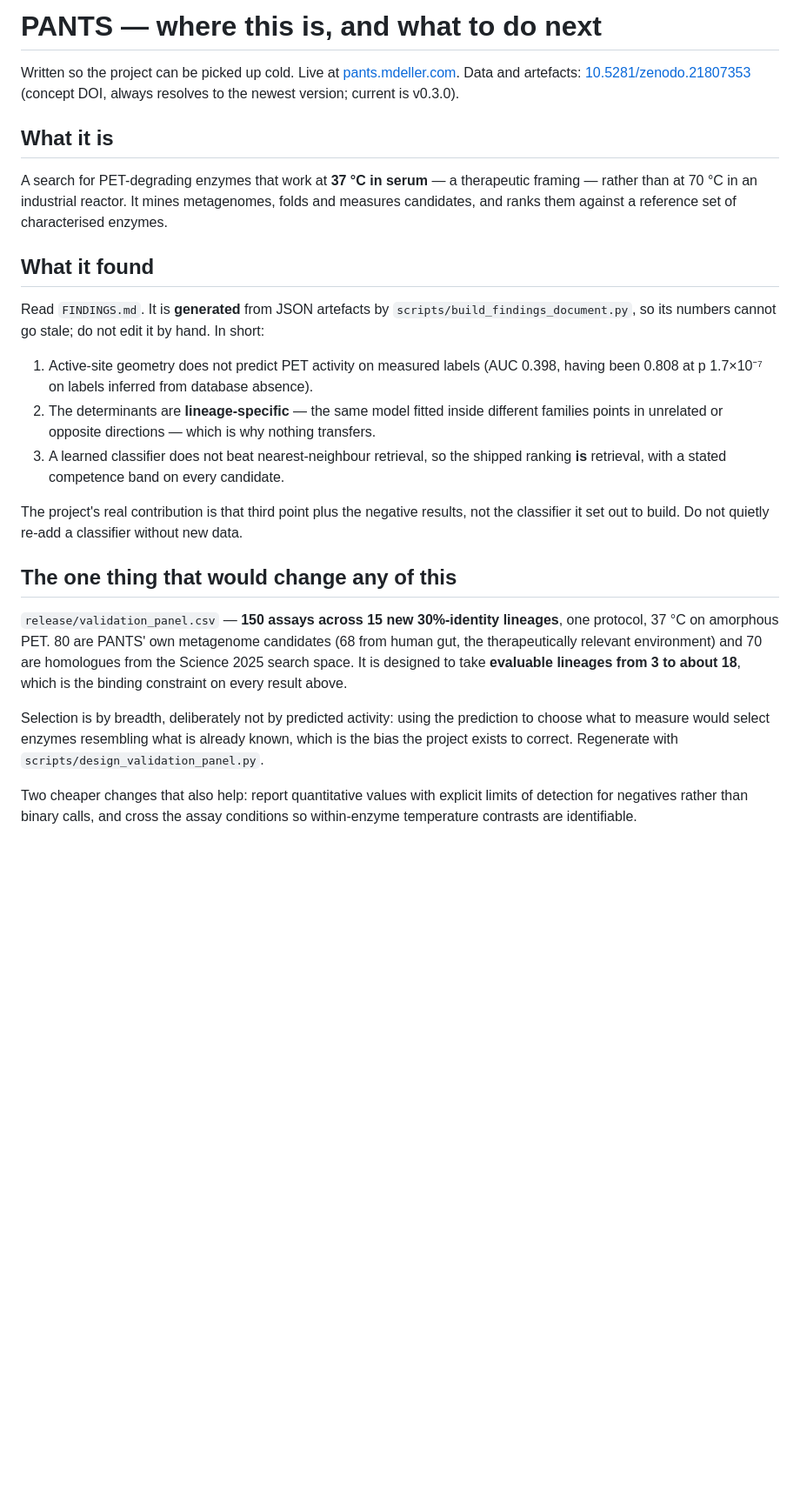
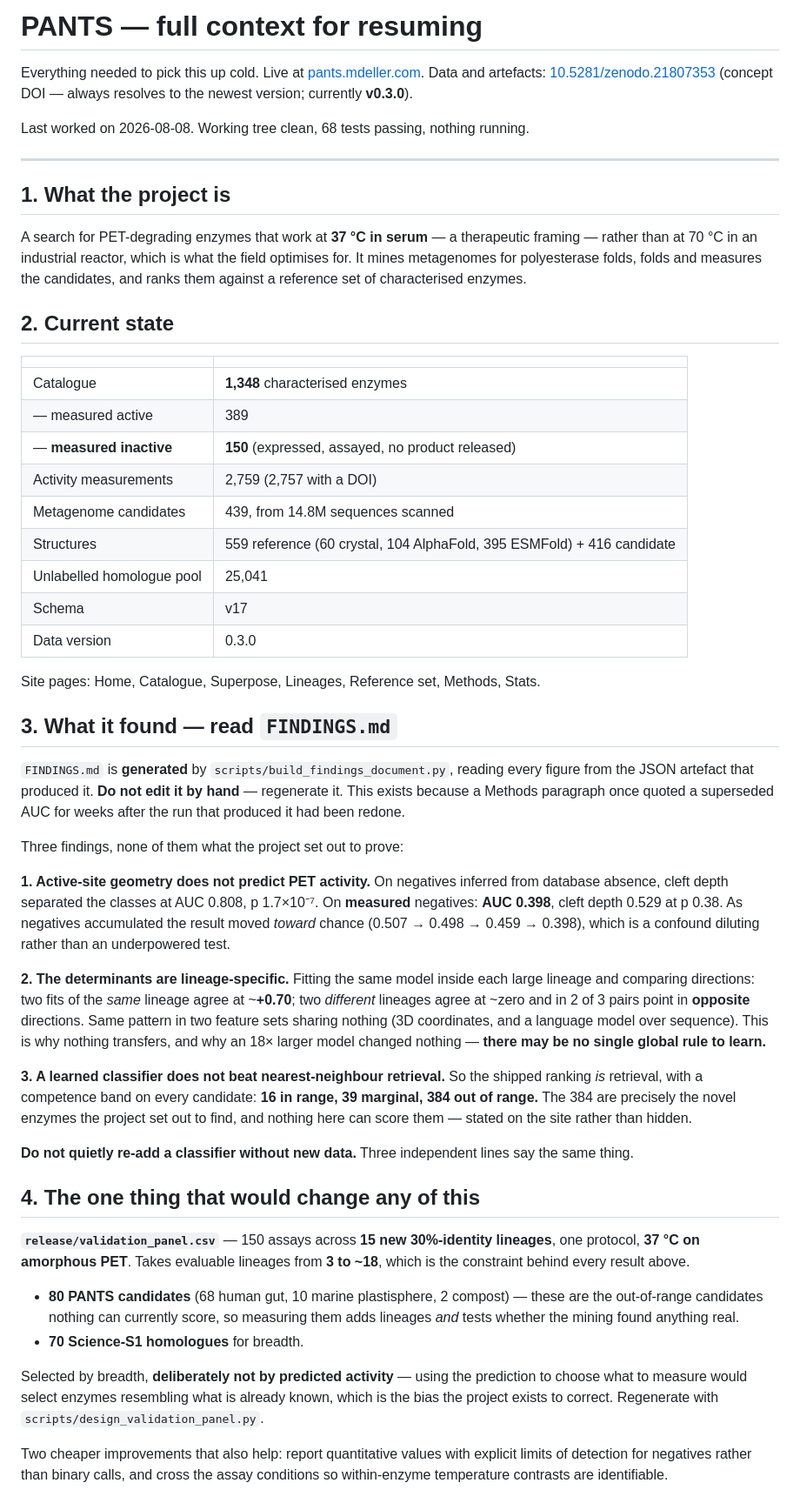
Before and after one commit to bellcheddar/PANTS, a Markdown page: NEXT.md, the part around one of its changes. Shown at 87% size. GitHub-like rendering; blank space fills up the shorter version.

```diff
--- a/NEXT.md
+++ b/NEXT.md
@@ -1,46 +1,82 @@
-# PANTS — where this is, and what to do next
+# PANTS — full context for resuming
 
-Written so the project can be picked up cold. Live at
-[pants.mdeller.com](https://pants.mdeller.com). Data and artefacts:
-[10.5281/zenodo.21807353](https://doi.org/10.5281/zenodo.21807353) (concept DOI, always
-resolves to the newest version; current is v0.3.0).
+Everything needed to pick this up cold. Live at [pants.mdeller.com](https://pants.mdeller.com).
+Data and artefacts: [10.5281/zenodo.21807353](https://doi.org/10.5281/zenodo.21807353)
+(concept DOI — always resolves to the newest version; currently **v0.3.0**).
 
-## What it is
+Last worked on 2026-08-08. Working tree clean, 68 tests passing, nothing running.
+
+---
+
+## 1. What the project is
 
 A search for PET-degrading enzymes that work at **37 °C in serum** — a therapeutic framing —
-rather than at 70 °C in an industrial reactor. It mines metagenomes, folds and measures
-candidates, and ranks them against a reference set of characterised enzymes.
+rather than at 70 °C in an industrial reactor, which is what the field optimises for. It mines
+metagenomes for polyesterase folds, folds and measures the candidates, and ranks them against
+a reference set of characterised enzymes.
 
-## What it found
+## 2. Current state
 
-Read `FINDINGS.md`. It is **generated** from JSON artefacts by
-`scripts/build_findings_document.py`, so its numbers cannot go stale; do not edit it by hand.
-In short:
+| | |
+|---|---|
+| Catalogue | **1,348** characterised enzymes |
+| — measured active | 389 |
+| — **measured inactive** | **150** (expressed, assayed, no product released) |
+| Activity measurements | 2,759 (2,757 with a DOI) |
+| Metagenome candidates | 439, from 14.8M sequences scanned |
+| Structures | 559 reference (60 crystal, 104 AlphaFold, 395 ESMFold) + 416 candidate |
+| Unlabelled homologue pool | 25,041 |
+| Schema | v17 |
+| Data version | 0.3.0 |
 
-1. Active-site geometry does not predict PET activity on measured labels (AUC 0.398, having
-   been 0.808 at p 1.7×10⁻⁷ on labels inferred from database absence).
-2. The determinants are **lineage-specific** — the same model fitted inside different
-   families points in unrelated or opposite directions — which is why nothing transfers.
-3. A learned classifier does not beat nearest-neighbour retrieval, so the shipped ranking
-   **is** retrieval, with a stated competence band on every candidate.
+Site pages: Home, Catalogue, Superpose, Lineages, Reference set, Methods, Stats.
 
-The project's real contribution is that third point plus the negative results, not the
-classifier it set out to build. Do not quietly re-add a classifier without new data.
+## 3. What it found — read `FINDINGS.md`
 
-## The one thing that would change any of this
+`FINDINGS.md` is **generated** by `scripts/build_findings_document.py`, reading every figure
+from the JSON artefact that produced it. **Do not edit it by hand** — regenerate it. This
+exists because a Methods paragraph once quoted a superseded AUC for weeks after the run that
+produced it had been redone.
 
-`release/validation_panel.csv` — **150 assays across 15 new 30%-identity lineages**, one
-protocol, 37 °C on amorphous PET. 80 are PANTS' own metagenome candidates (68 from human
-gut, the therapeutically relevant environment) and 70 are homologues from the Science 2025
-search space. It is designed to take **evaluable lineages from 3 to about 18**, which is the
-binding constraint on every result above.
+Three findings, none of them what the project set out to prove:
 
-Selection is by breadth, deliberately not by predicted activity: using the prediction to
-choose what to measure would select enzymes resembling what is already known, which is the
-bias the project exists to correct. Regenerate with
-`scripts/design_validation_panel.py`.
+**1. Active-site geometry does not predict PET activity.** On negatives inferred from database
+absence, cleft depth separated the classes at AUC 0.808, p 1.7×10⁻⁷. On **measured** negatives:
+**AUC 0.398**, cleft depth 0.529 at p 0.38. As negatives accumulated the result moved *toward*
+chance (0.507 → 0.498 → 0.459 → 0.398), which is a confound diluting rather than an
+underpowered test.
 
-Two cheaper changes that also help: report quantitative values with explicit limits of
+**2. The determinants are lineage-specific.** Fitting the same model inside each large lineage
+and comparing directions: two fits of the *same* lineage agree at ~**+0.70**; two *different*
+lineages agree at ~zero and in 2 of 3 pairs point in **opposite** directions. Same pattern in
+two feature sets sharing nothing (3D coordinates, and a language model over sequence). This is
+why nothing transfers, and why an 18× larger model changed nothing — **there may be no single
+global rule to learn.**
+
+**3. A learned classifier does not beat nearest-neighbour retrieval.** So the shipped ranking
+*is* retrieval, with a competence band on every candidate: **16 in range, 39 marginal, 384 out
+of range.** The 384 are precisely the novel enzymes the project set out to find, and nothing
+here can score them — stated on the site rather than hidden.
+
+**Do not quietly re-add a classifier without new data.** Three independent lines say the same
+thing.
+
+## 4. The one thing that would change any of this
+
+**`release/validation_panel.csv`** — 150 assays across **15 new 30%-identity lineages**, one
+protocol, **37 °C on amorphous PET**. Takes evaluable lineages from **3 to ~18**, which is the
+constraint behind every result above.
+
+- **80 PANTS candidates** (68 human gut, 10 marine plastisphere, 2 compost) — these are the
+  out-of-range candidates nothing can currently score, so measuring them adds lineages *and*
+  tests whether the mining found anything real.
+- **70 Science-S1 homologues** for breadth.
+
+Selected by breadth, **deliberately not by predicted activity** — using the prediction to
+choose what to measure would select enzymes resembling what is already known, which is the bias
+the project exists to correct. Regenerate with `scripts/design_validation_panel.py`.
+
+Two cheaper improvements that also help: report quantitative values with explicit limits of
 detection for negatives rather than binary calls, and cross the assay conditions so
 within-enzyme temperature contrasts are identifiable.
 
```
Also changed, not shown: other parts of NEXT.md (+65 -35 lines).
